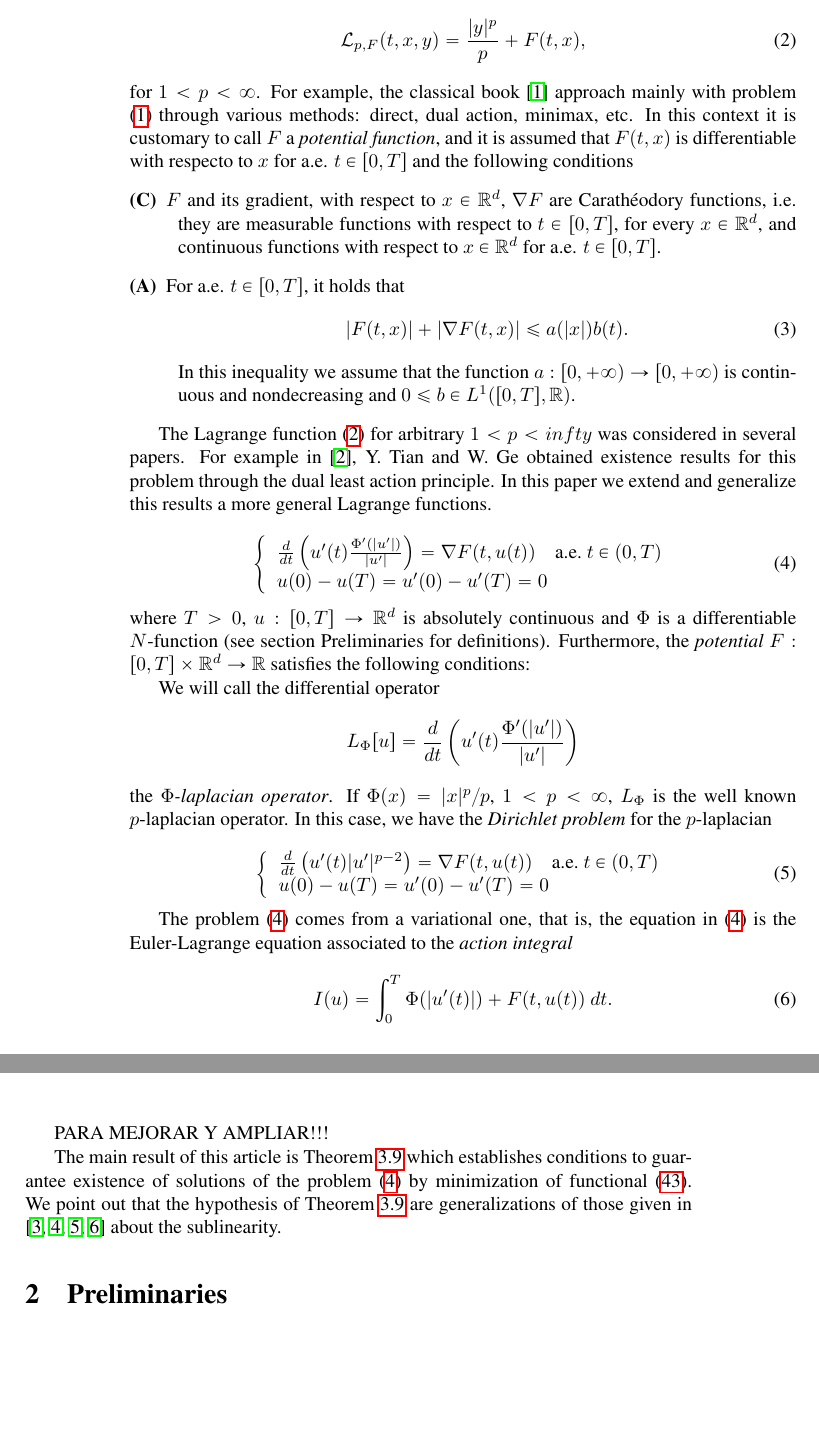
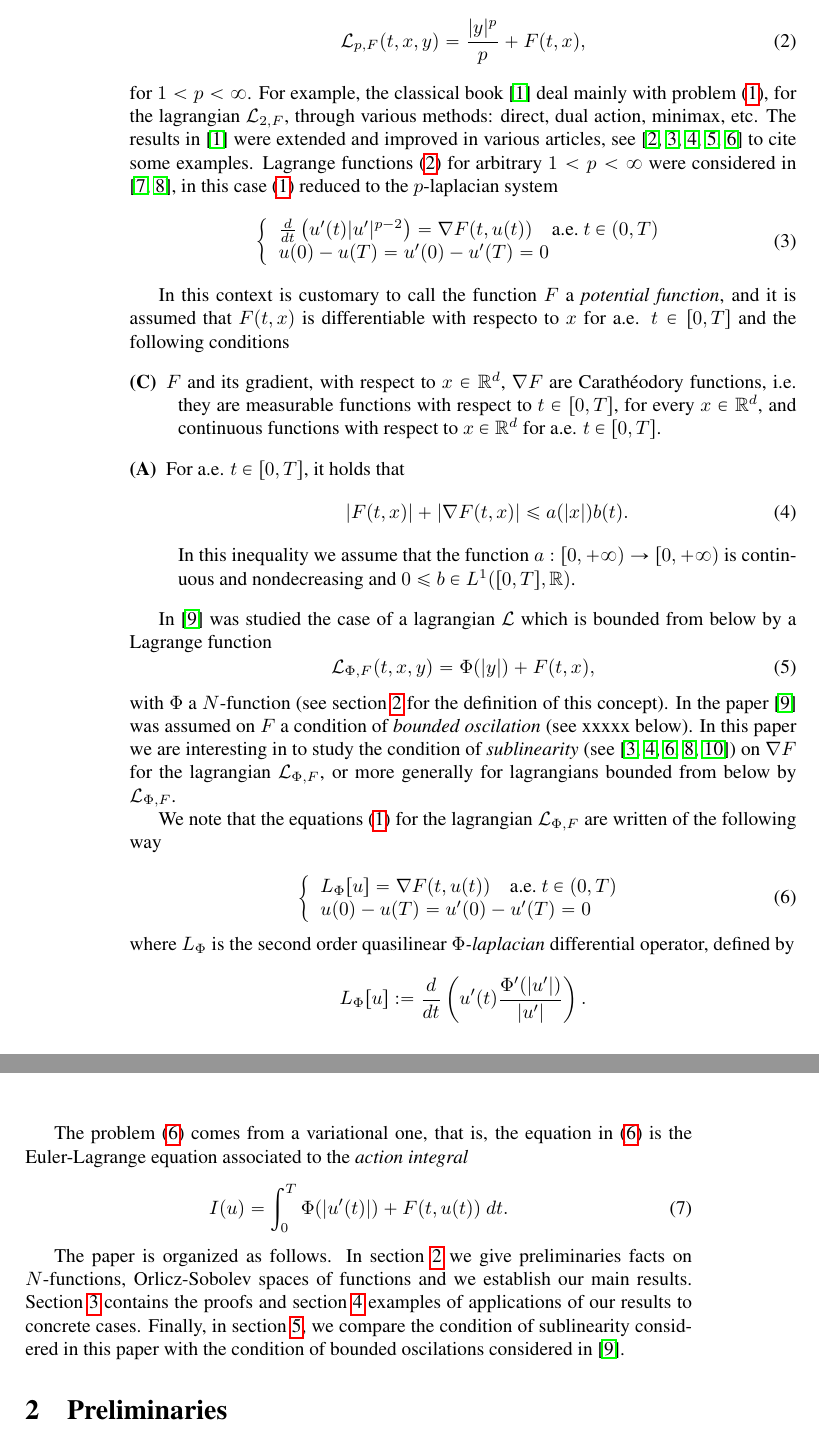
Before and after one commit to fdmazzone/ArchivosProyecto, a LaTeX paper (Condicion_Sublinearidad_en_Orlicz_Sobolev/SublinearidadOrlizSobolev.tex): two parts of pages 2 and 3 of 18, joined at a grey line, cut so that both start at the same text, the shorter picture padded with empty space. Compiled offline with pdfLaTeX.

Commit message:
Complete una introducción

```diff
--- a/Condicion_Sublinearidad_en_Orlicz_Sobolev/SublinearidadOrlizSobolev.tex
+++ b/Condicion_Sublinearidad_en_Orlicz_Sobolev/SublinearidadOrlizSobolev.tex
@@ -142,11 +142,22 @@ This paper deal of system  equations of the type:
 \end{array}%
 \right.,
 \end{equation}
-where $\mathcal{L}:[0,T]\times\rr^d\times\rr^d\to\rr$, $d\geq 1$, and the the unknown function  $u:[0,T]\to\rr^d$ is absolutely continuous. In other words, we are interesting in to find \emph{periodic weak solutions} of \emph{Euler-Lagrange system of ordinary equations}. This topic    was addressed deeply for the \emph{Lagrange function}
+where $\mathcal{L}:[0,T]\times\rr^d\times\rr^d\to\rr$, $d\geq 1$, is called the \emph{Lagrange function} or \emph{lagrangian} and the the unknown function  $u:[0,T]\to\rr^d$ is absolutely continuous. In other words, we are interesting in to find \emph{periodic weak solutions} of \emph{Euler-Lagrange system of ordinary equations}. This topic    was addressed deeply for the \emph{Lagrange function}
 \begin{equation}\label{eq:lagrange_cuad}
 \mathcal{L}_{p,F}(t,x,y)=\frac{|y|^p}{p}+F(t,x),
 \end{equation}
-for $1<p<\infty$. For example, the classical book  \cite{mawhin2010critical} approach mainly with problem \eqref{ProbPrin-gral} through various methods: direct, dual action, minimax, etc. In this context  it is customary to call $F$ a  \emph{potential function}, and it is assumed that $F(t,x)$ is differentiable with respecto to $x$ for a.e. $t\in [0,T]$ and the following conditions
+for $1<p<\infty$. For example, the classical book  \cite{mawhin2010critical} deal mainly with problem \eqref{ProbPrin-gral}, for the lagrangian $\mathcal{L}_{2,F}$, through various methods: direct, dual action, minimax, etc. The results in \cite{mawhin2010critical} were extended and improved in various articles, see  \cite{tang1995periodic,tang1998periodic,wu1999periodic,tang2001periodic,zhao2004periodic}  to cite some examples. Lagrange functions \eqref{eq:lagrange_cuad} for arbitrary $1<p<\infty$ were considered in  \cite{Tian2007192,tang2010periodic}, in this case \eqref{ProbPrin-gral} reduced to the $p$-laplacian system
+\begin{equation}\label{ProbP-lapla}
+    \left\{%
+\begin{array}{ll}
+   \frac{d}{dt}\left(u'(t)|u'|^{p-2}\right) = \nabla F(t,u(t)) \quad \hbox{a.e.}\ t \in (0,T)\\
+    u(0)-u(T)=u'(0)-u'(T)=0
+\end{array}%
+\right.
+\end{equation}
+
+
+In this context  is customary to call the function $F$ a  \emph{potential function}, and it is assumed that $F(t,x)$ is differentiable with respecto to $x$ for a.e. $t\in [0,T]$ and the following conditions
 \begin{description}
 
  \item[(C)]\label{item:condicion_c} $F$ and its gradient, with respect to $x\in\rr^d$, $\nabla F$ are  Carath\'eodory functions, i.e. they are measurable functions with respect to $t\in [0,T]$, for every  $x\in\rr^d$, and   continuous functions with  respect to  $x\in\rr^d$ for a.e. $t \in [0,T]$.
@@ -158,49 +169,26 @@ for $1<p<\infty$. For example, the classical book  \cite{mawhin2010critical} app
 In this inequality we assume that the function  $a:[0,+\infty)\to [0,+\infty)$ is continuous and nondecreasing and $0\leq b\in L^1([0,T],\rr)$.
 \end{description}
 
-The Lagrange function \eqref{eq:lagrange_cuad} for arbitrary $1<p<infty$ was considered in several papers. For example in \cite{Tian2007192}, Y. Tian and W. Ge obtained existence results for this problem through the  dual least action principle. In this paper we extend and generalize this results a more general Lagrange functions.
 
+In \cite{ABGMS2015} was studied the case of a lagrangian $\mathcal{L}$ which is bounded from below by a Lagrange function
+\begin{equation}\label{eq:lagrange_phi}
+\mathcal{L}_{\Phi,F}(t,x,y)=\Phi(|y|)+F(t,x),
+\end{equation}
+with $\Phi$ a $N$-function (see section \ref{preliminares} for the definition of this concept).  In the paper \cite{ABGMS2015} was assumed on $F$  a condition of \emph{bounded oscilation} (see xxxxx below). In this paper we are interesting in to study the condition of \emph{sublinearity} (see  \cite{tang1998periodic,wu1999periodic,zhao2004periodic,tang2010periodic,zhao2005existence}) on $\nabla F$ for the lagrangian  $\mathcal{L}_{\Phi,F}$, or more generally for lagrangians bounded from below by $\mathcal{L}_{\Phi,F}$.
 
-
-
-
-
-
-
-
-
-
-
-
-
-
-
-
+We note that the equations \eqref{ProbPrin-gral} for the lagrangian $\mathcal{L}_{\Phi,F}$ are written of the following way
 
 \begin{equation}\label{ProbPrin}
     \left\{%
 \begin{array}{ll}
-   \frac{d}{dt}\left(u'(t)\frac{\Phi'(|u'|)}{|u'|}\right) = \nabla F(t,u(t)) \quad \hbox{a.e.}\ t \in (0,T)\\
+    L_{\Phi}[u]= \nabla F(t,u(t)) \quad \hbox{a.e.}\ t \in (0,T)\\
     u(0)-u(T)=u'(0)-u'(T)=0
 \end{array}%
 \right.
 \end{equation}
-where $T>0$, $u:[0,T]\to\rr^d$ is absolutely continuous and  $\Phi$ is a differentiable  $N$-function (see section Preliminaries for definitions). Furthermore, the \emph{potential} $F:[0,T]\times\rr^d\to\rr$  satisfies the following conditions:
+where $L_{\Phi}$ is the second order quasilinear  \emph{$\Phi$-laplacian} differential operator, defined by
+\[L_{\Phi}[u]:=\frac{d}{dt}\left(u'(t)\frac{\Phi'(|u'|)}{|u'|}\right). \]
 
-
-We will call the differential operator
-\[L_{\Phi}[u]=\frac{d}{dt}\left(u'(t)\frac{\Phi'(|u'|)}{|u'|}\right) \]
-the
-\emph{$\Phi$-laplacian operator}. If $\Phi(x)=|x|^p/p$, $1<p<\infty$, $L_{\Phi}$ is the well known $p$-laplacian operator. In this case, we have the \emph{Dirichlet problem} for the $p$-laplacian
-
-\begin{equation}\label{ProbP-lapla}
-    \left\{%
-\begin{array}{ll}
-   \frac{d}{dt}\left(u'(t)|u'|^{p-2}\right) = \nabla F(t,u(t)) \quad \hbox{a.e.}\ t \in (0,T)\\
-    u(0)-u(T)=u'(0)-u'(T)=0
-\end{array}%
-\right.
-\end{equation}
 
 
 
@@ -209,14 +197,7 @@ The problem \eqref{ProbPrin} comes from a variational one, that is,  the equatio
 I(u)=\int_{0}^T \Phi(|u'(t)|)+F(t,u(t))\ dt.
 \end{equation}
 
-PARA MEJORAR Y AMPLIAR!!!
-
-The main result of this article is Theorem \ref{coercitividad-r} which establishes conditions to guarantee existence of
-solutions of the problem \eqref{ProbPrin} by minimization of functional \eqref{integral_accion}.
-We point out that the hypothesis of
-Theorem \ref{coercitividad-r} are generalizations of those given in
-\cite{wu1999periodic,zhao2004periodic,zhao2005existence,tang2010periodic} about the sublinearity.
-
+The paper is organized as follows. In section \ref{preliminares} we give preliminaries facts on $N$-functions, Orlicz-Sobolev spaces of functions and we establish our main results. Section \ref{sec:proofs} contains the proofs and section \ref{sec:examples} examples of applications of our results to concrete cases. Finally, in section \ref{sec:BO}, we compare the condition of sublinearity considered in this paper with the condition of bounded oscilations considered in \cite{ABGMS2015}.
 
 \section{Preliminaries}\label{preliminares}
 
```
Also changed, not shown: Condicion_Sublinearidad_en_Orlicz_Sobolev/SublinearidadOrlizSobolev.pdf, Periodic_solutions_Euler_Lagrange equations_Orlicz_Sobolev/LagrangianoOrlicz.pdf, Condicion_Sublinearidad_en_Orlicz_Sobolev/SublinearidadOrlizSobolev.tex (7 more changed lines).
